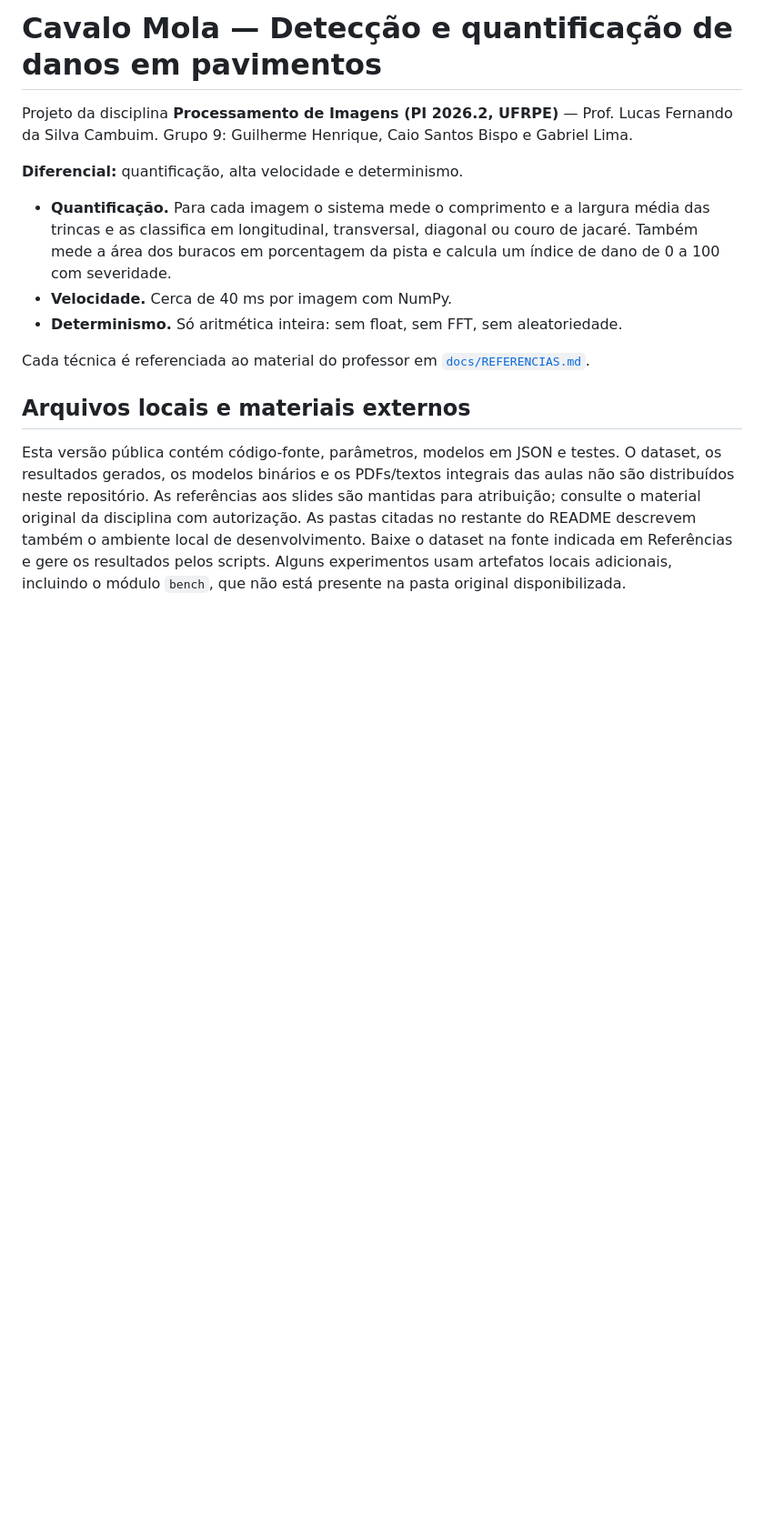
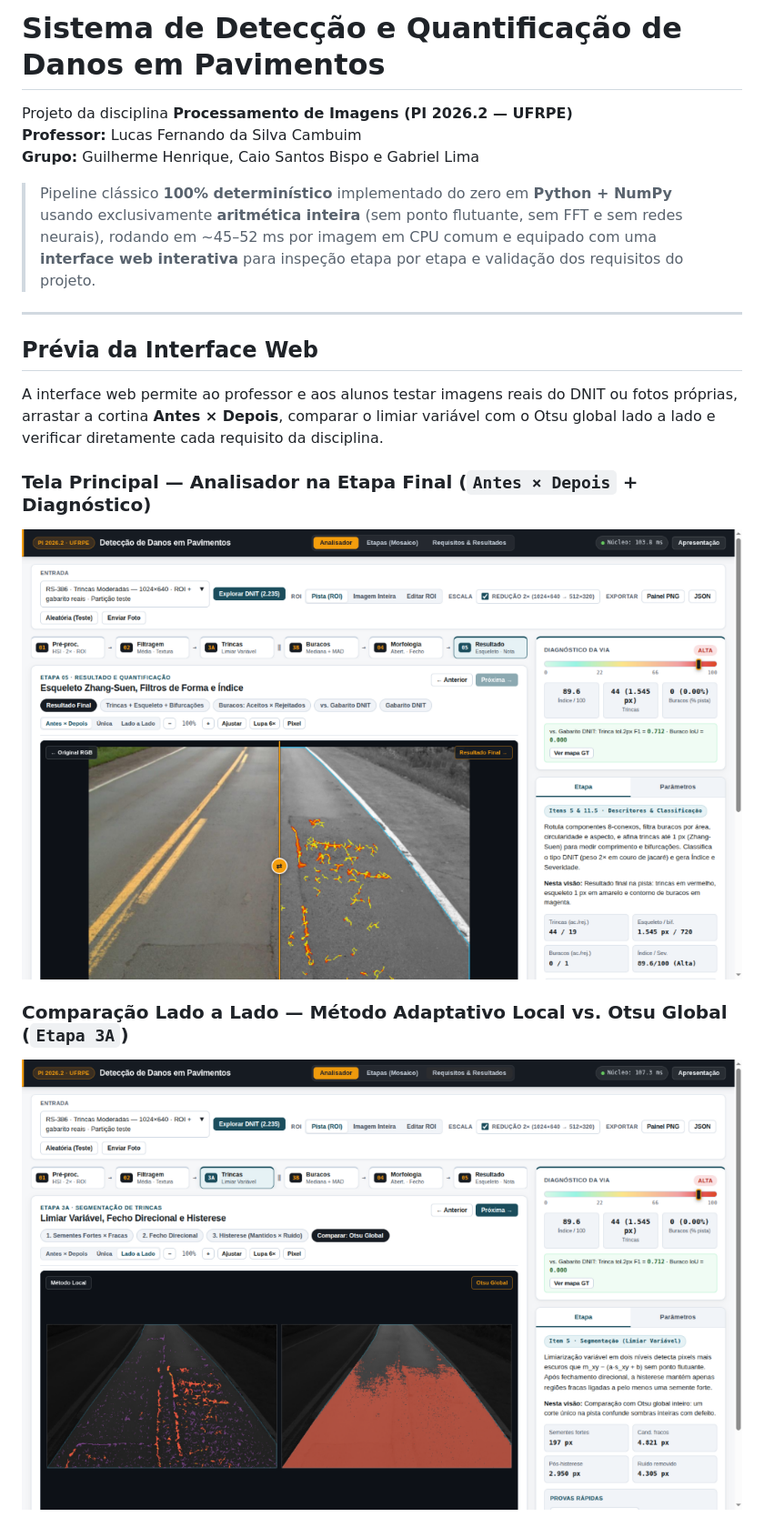
Before and after one commit to gbriellma/cavalo_mola, a Markdown page: README.md, the part around one of its changes. Shown at 91% size. Drawn GitHub-style; pictures changed too: docs/imagens/tela_analisador.png (added), docs/imagens/tela_otsu_vs_local.png (added); blank space fills up the shorter version.

```diff
--- a/README.md
+++ b/README.md
@@ -1,25 +1,20 @@
-# Cavalo Mola — Detecção e quantificação de danos em pavimentos
+# Sistema de Detecção e Quantificação de Danos em Pavimentos
 
-Projeto da disciplina **Processamento de Imagens (PI 2026.2, UFRPE)** — Prof. Lucas Fernando da Silva Cambuim.
-Grupo 9: Guilherme Henrique, Caio Santos Bispo e Gabriel Lima.
+Projeto da disciplina **Processamento de Imagens (PI 2026.2 — UFRPE)**
+**Professor:** Lucas Fernando da Silva Cambuim
+**Grupo:** Guilherme Henrique, Caio Santos Bispo e Gabriel Lima
 
-**Diferencial:** quantificação, alta velocidade e determinismo.
+> Pipeline clássico **100% determinístico** implementado do zero em **Python + NumPy** usando exclusivamente **aritmética inteira** (sem ponto flutuante, sem FFT e sem redes neurais), rodando em ~45–52 ms por imagem em CPU comum e equipado com uma **interface web interativa** para inspeção etapa por etapa e validação dos requisitos do projeto.
 
-- **Quantificação.** Para cada imagem o sistema mede o comprimento e a largura média das trincas e as classifica em longitudinal, transversal, diagonal ou couro de jacaré. Também mede a área dos buracos em porcentagem da pista e calcula um índice de dano de 0 a 100 com severidade.
-- **Velocidade.** Cerca de 40 ms por imagem com NumPy.
-- **Determinismo.** Só aritmética inteira: sem float, sem FFT, sem aleatoriedade.
+---
 
-Cada técnica é referenciada ao material do professor em [`docs/REFERENCIAS.md`](docs/REFERENCIAS.md).
+## Prévia da Interface Web
 
+A interface web permite ao professor e aos alunos testar imagens reais do DNIT ou fotos próprias, arrastar a cortina **Antes × Depois**, comparar o limiar variável com o Otsu global lado a lado e verificar diretamente cada requisito da disciplina.
 
-## Arquivos locais e materiais externos
+### Tela Principal — Analisador na Etapa Final (`Antes × Depois` + Diagnóstico)
+![Tela Principal do Analisador](docs/imagens/tela_analisador.png)
 
-Esta versão pública contém código-fonte, parâmetros, modelos em JSON e testes.
-O dataset, os resultados gerados, os modelos binários e os PDFs/textos integrais
-das aulas não são distribuídos neste repositório. As referências aos slides são
-mantidas para atribuição; consulte o material original da disciplina com autorização.
-As pastas citadas no restante do README descrevem também o ambiente local de desenvolvimento.
-Baixe o dataset na fonte indicada em Referências e gere os resultados pelos scripts.
-Alguns experimentos usam artefatos locais adicionais, incluindo o módulo `bench`,
-que não está presente na pasta original disponibilizada.
+### Comparação Lado a Lado — Método Adaptativo Local vs. Otsu Global (`Etapa 3A`)
+![Comparação Limiar Variável vs Otsu Global](docs/imagens/tela_otsu_vs_local.png)
 
```
Also changed, not shown: other parts of README.md (+111 -80 lines), docs/imagens/tela_requisitos_resultados.png (added), 2 other files.
